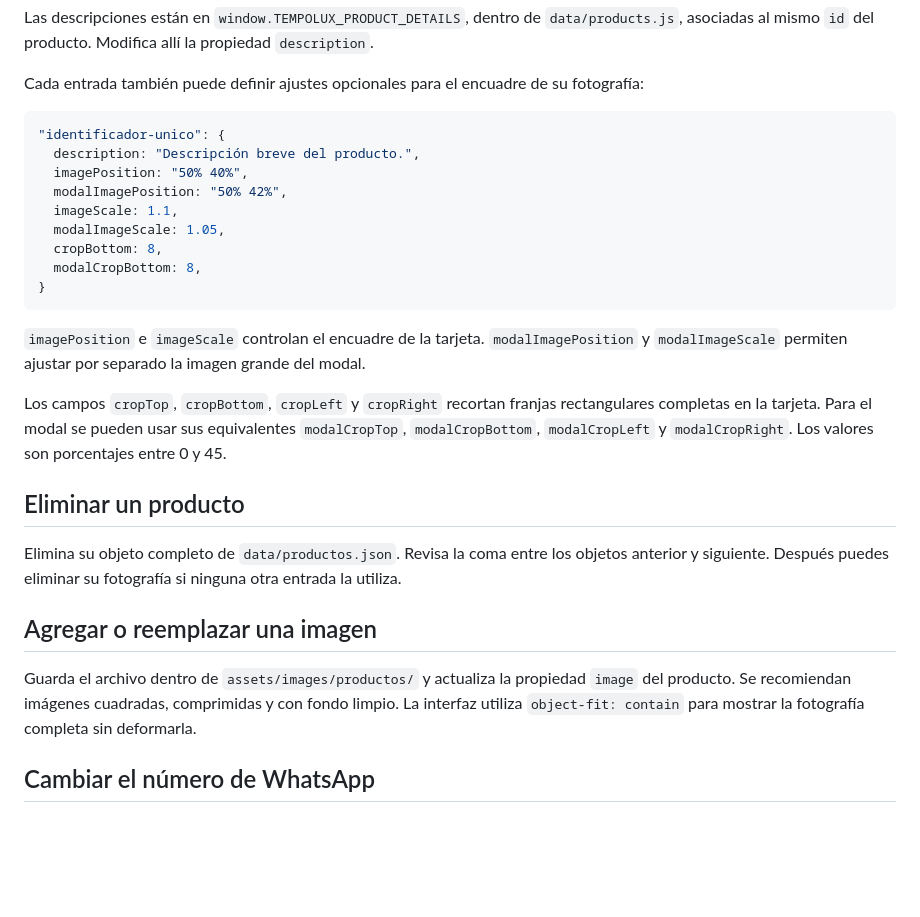
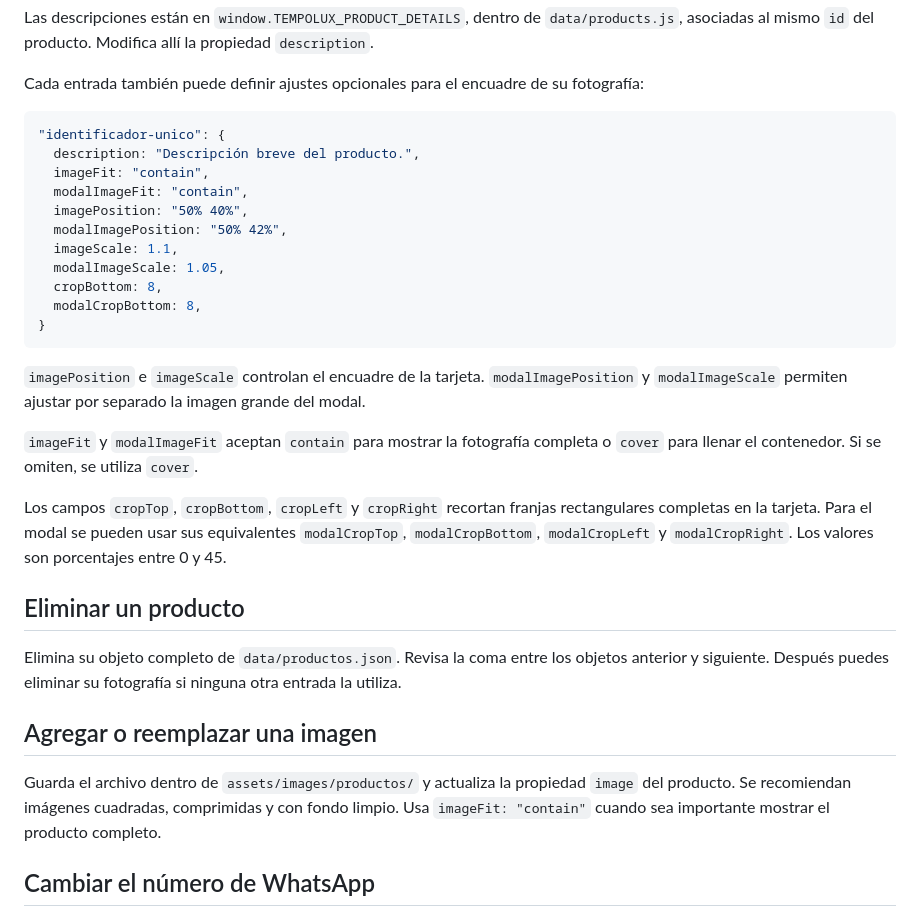
Before and after one commit to chitoadrian/Tempolux, a Markdown page: README.md, the part around the change. GitHub-like rendering; blank space fills up the shorter version.

Commit message:
Documentar contain y cover por producto

````diff
--- a/README.md
+++ b/README.md
@@ -46,6 +46,8 @@ Cada entrada también puede definir ajustes opcionales para el encuadre de su fo
 ```js
 "identificador-unico": {
   description: "Descripción breve del producto.",
+  imageFit: "contain",
+  modalImageFit: "contain",
   imagePosition: "50% 40%",
   modalImagePosition: "50% 42%",
   imageScale: 1.1,
@@ -57,6 +59,8 @@ Cada entrada también puede definir ajustes opcionales para el encuadre de su fo
 
 `imagePosition` e `imageScale` controlan el encuadre de la tarjeta. `modalImagePosition` y `modalImageScale` permiten ajustar por separado la imagen grande del modal.
 
+`imageFit` y `modalImageFit` aceptan `contain` para mostrar la fotografía completa o `cover` para llenar el contenedor. Si se omiten, se utiliza `cover`.
+
 Los campos `cropTop`, `cropBottom`, `cropLeft` y `cropRight` recortan franjas rectangulares completas en la tarjeta. Para el modal se pueden usar sus equivalentes `modalCropTop`, `modalCropBottom`, `modalCropLeft` y `modalCropRight`. Los valores son porcentajes entre 0 y 45.
 
 ## Eliminar un producto
@@ -65,7 +69,7 @@ Elimina su objeto completo de `data/productos.json`. Revisa la coma entre los ob
 
 ## Agregar o reemplazar una imagen
 
-Guarda el archivo dentro de `assets/images/productos/` y actualiza la propiedad `image` del producto. Se recomiendan imágenes cuadradas, comprimidas y con fondo limpio. La interfaz utiliza `object-fit: contain` para mostrar la fotografía completa sin deformarla.
+Guarda el archivo dentro de `assets/images/productos/` y actualiza la propiedad `image` del producto. Se recomiendan imágenes cuadradas, comprimidas y con fondo limpio. Usa `imageFit: "contain"` cuando sea importante mostrar el producto completo.
 
 ## Cambiar el número de WhatsApp
 
````
